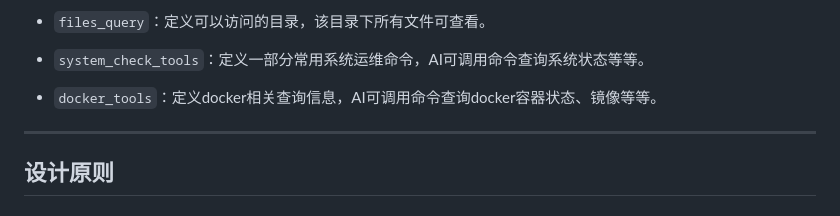
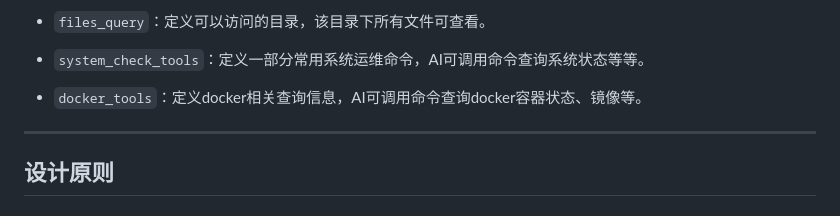
Before and after one commit to isYaoNoistu/mcp-server, a Markdown page: README.md, the part around the change. GitHub-like rendering.

```diff
--- a/README.md
+++ b/README.md
@@ -19,7 +19,7 @@
 
 - `system_check_tools`：定义一部分常用系统运维命令，AI可调用命令查询系统状态等等。
 
-- `docker_tools`：定义docker相关查询信息，AI可调用命令查询docker容器状态、镜像等等。
+- `docker_tools`：定义docker相关查询信息，AI可调用命令查询docker容器状态、镜像等。
 ------
 
 ## 设计原则
```
